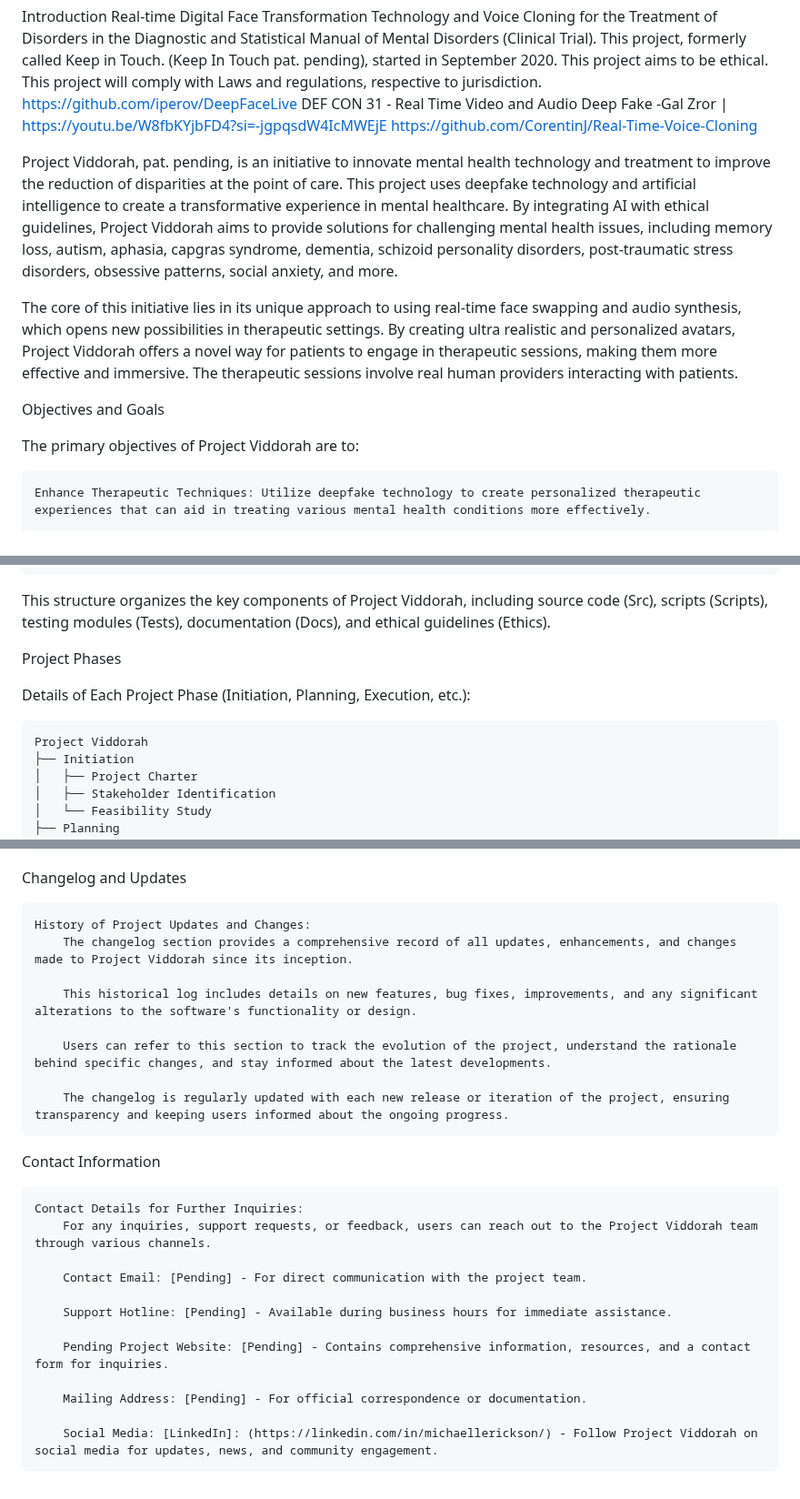
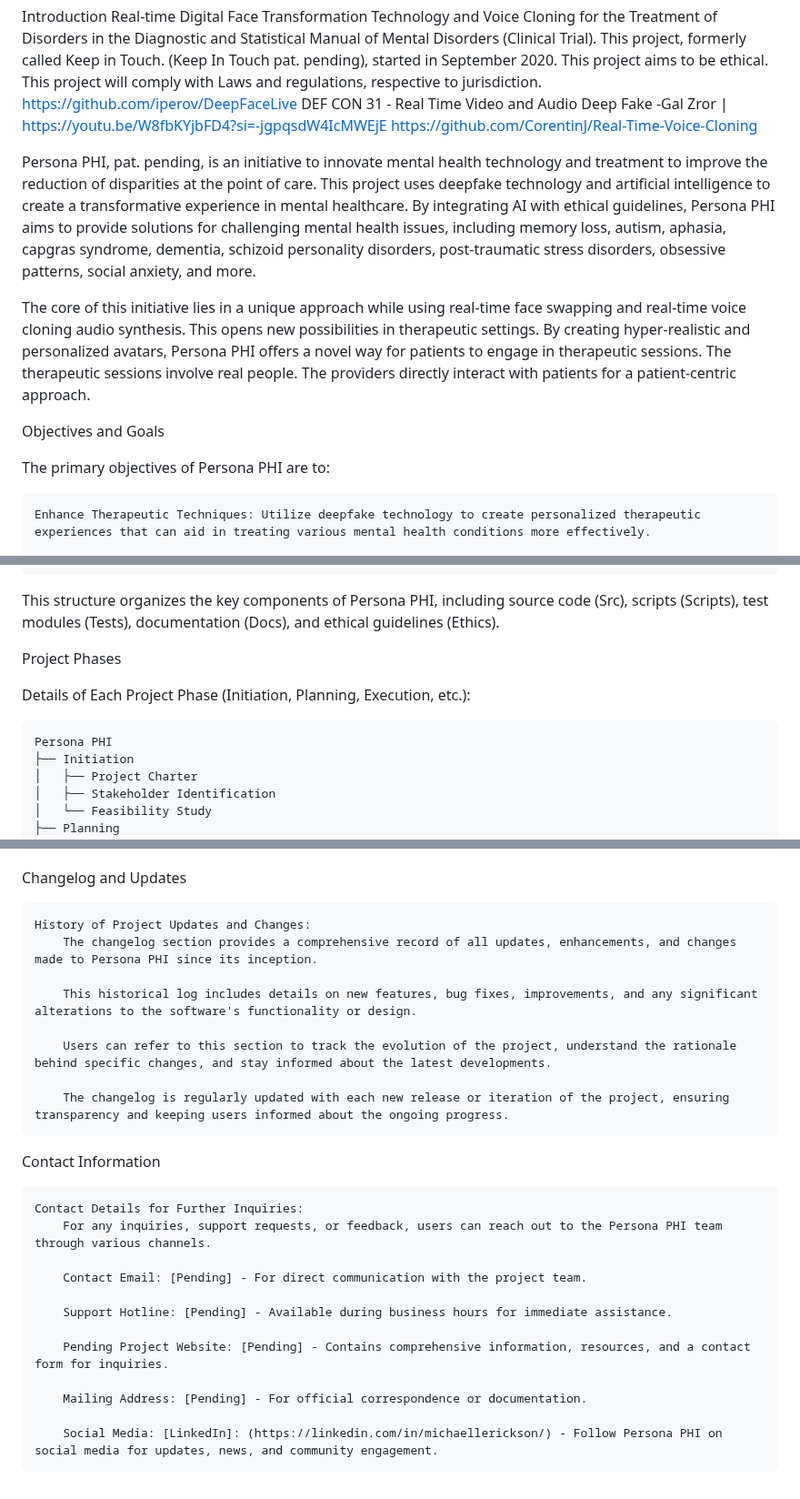
Before and after one commit to michaelleonarderickson/Persona, a Markdown page: README.md, 3 parts joined by grey strips. Shown at 91% size. GitHub-like rendering.

```diff
--- a/README.md
+++ b/README.md
@@ -12,13 +12,13 @@ Real-time Digital Face Transformation Technology and Voice Cloning for the Treat
         DEF CON 31 - Real Time Video and Audio Deep Fake -Gal Zror | https://youtu.be/W8fbKYjbFD4?si=-jgpqsdW4IcMWEjE
         https://github.com/CorentinJ/Real-Time-Voice-Cloning
 
-Project Viddorah, pat. pending, is an initiative to innovate mental health technology and treatment to improve the reduction of disparities at the point of care. This project uses deepfake technology and artificial intelligence to create a transformative experience in mental healthcare. By integrating AI with ethical guidelines, Project Viddorah aims to provide solutions for challenging mental health issues, including memory loss, autism, aphasia, capgras syndrome, dementia, schizoid personality disorders, post-traumatic stress disorders, obsessive patterns, social anxiety, and more.
+Persona PHI, pat. pending, is an initiative to innovate mental health technology and treatment to improve the reduction of disparities at the point of care. This project uses deepfake technology and artificial intelligence to create a transformative experience in mental healthcare. By integrating AI with ethical guidelines, Persona PHI aims to provide solutions for challenging mental health issues, including memory loss, autism, aphasia, capgras syndrome, dementia, schizoid personality disorders, post-traumatic stress disorders, obsessive patterns, social anxiety, and more.
 
-The core of this initiative lies in its unique approach to using real-time face swapping and audio synthesis, which opens new possibilities in therapeutic settings. By creating ultra realistic and personalized avatars, Project Viddorah offers a novel way for patients to engage in therapeutic sessions, making them more effective and immersive. The therapeutic sessions involve real human providers interacting with patients.
+The core of this initiative lies in a unique approach while using real-time face swapping and real-time voice cloning audio synthesis. This opens new possibilities in therapeutic settings. By creating hyper-realistic and personalized avatars, Persona PHI offers a novel way for patients to engage in therapeutic sessions. The therapeutic sessions involve real people. The providers directly interact with patients for a patient-centric approach.
 
 Objectives and Goals
 
-The primary objectives of Project Viddorah are to:
+The primary objectives of Persona PHI are to:
 
     Enhance Therapeutic Techniques: Utilize deepfake technology to create personalized therapeutic experiences that can aid in treating various mental health conditions more effectively.
 
@@ -69,13 +69,13 @@ Project Viddorah's software development is structured to ensure efficiency, secu
     └── Ethics
         └── ethical_guidelines.pdf
 
-This structure organizes the key components of Project Viddorah, including source code (Src), scripts (Scripts), testing modules (Tests), documentation (Docs), and ethical guidelines (Ethics).
+This structure organizes the key components of Persona PHI, including source code (Src), scripts (Scripts), test modules (Tests), documentation (Docs), and ethical guidelines (Ethics).
 
 Project Phases
 
 Details of Each Project Phase (Initiation, Planning, Execution, etc.):
 
-    Project Viddorah
+    Persona PHI
     ├── Initiation
     │   ├── Project Charter
     │   ├── Stakeholder Identification
@@ -237,7 +237,7 @@ Frequently Asked Questions (FAQs)
 Changelog and Updates
 
     History of Project Updates and Changes:
-        The changelog section provides a comprehensive record of all updates, enhancements, and changes made to Project Viddorah since its inception.
+        The changelog section provides a comprehensive record of all updates, enhancements, and changes made to Persona PHI since its inception.
 
         This historical log includes details on new features, bug fixes, improvements, and any significant alterations to the software's functionality or design.
 
@@ -248,7 +248,7 @@ Changelog and Updates
 Contact Information
 
     Contact Details for Further Inquiries:
-        For any inquiries, support requests, or feedback, users can reach out to the Project Viddorah team through various channels.
+        For any inquiries, support requests, or feedback, users can reach out to the Persona PHI team through various channels.
 
         Contact Email: [Pending] - For direct communication with the project team.
 
@@ -258,4 +258,4 @@ Contact Information
 
         Mailing Address: [Pending] - For official correspondence or documentation.
 
-        Social Media: [LinkedIn]: (https://linkedin.com/in/michaellerickson/) - Follow Project Viddorah on social media for updates, news, and community engagement.
+        Social Media: [LinkedIn]: (https://linkedin.com/in/michaellerickson/) - Follow Persona PHI on social media for updates, news, and community engagement.
```
Also changed, not shown: other parts of README.md (+15 -15 lines).
